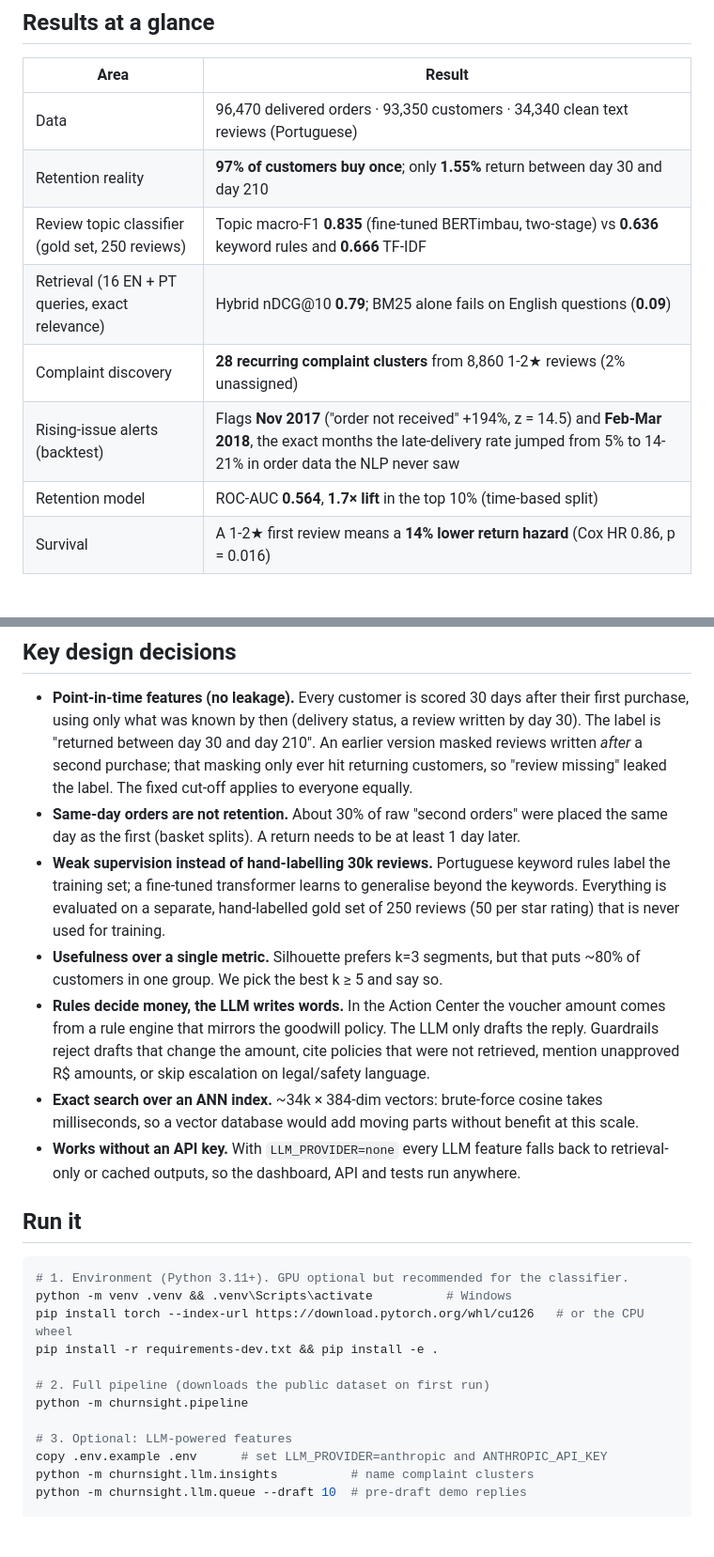
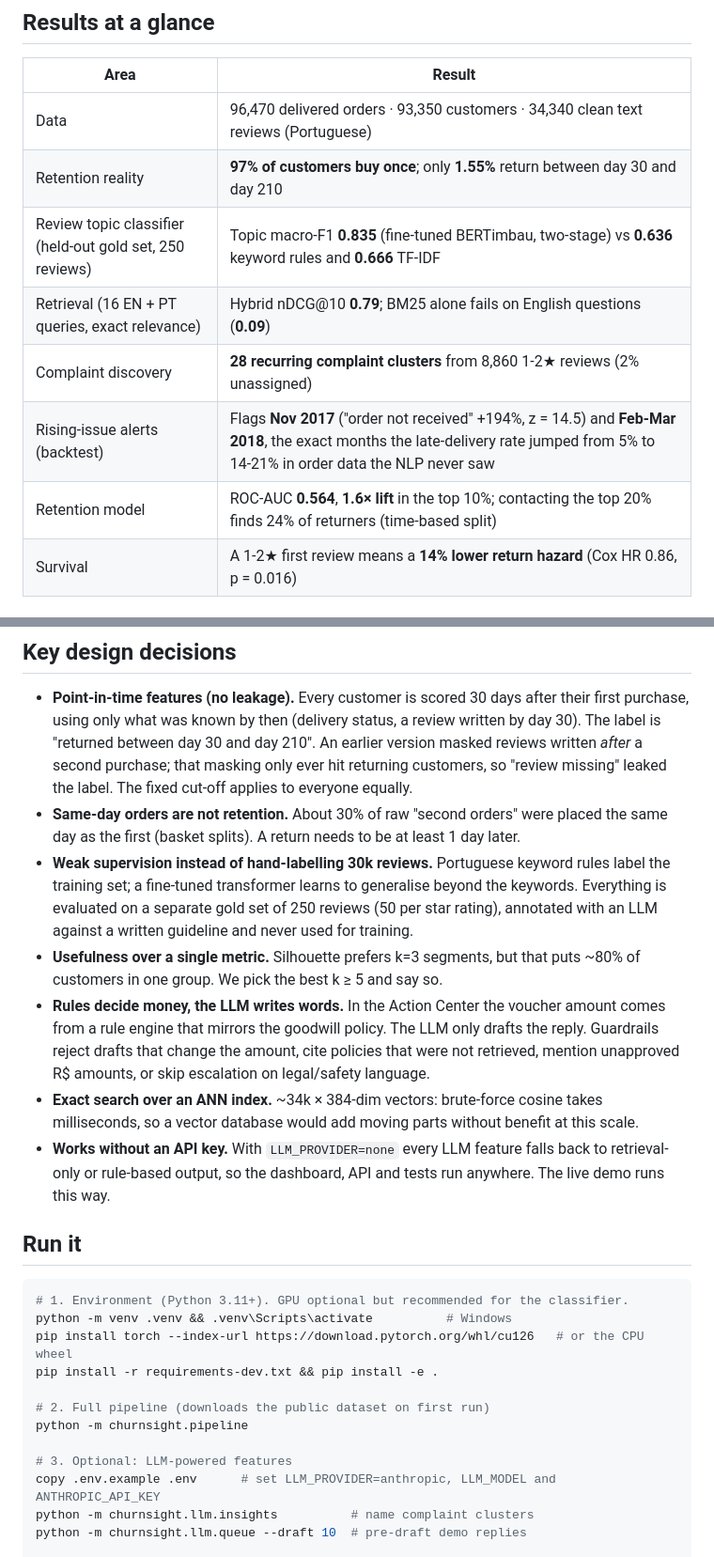
Before and after one commit to Akashbal1209/churnsight, a Markdown page: README.md, 2 parts joined by grey strips. Shown at 94% size. Drawn GitHub-style; blank space fills up the shorter version.

```diff
--- a/README.md
+++ b/README.md
@@ -16,11 +16,11 @@ Built on the public [Olist Brazilian E-commerce dataset](https://www.kaggle.com/
 |---|---|
 | Data | 96,470 delivered orders · 93,350 customers · 34,340 clean text reviews (Portuguese) |
 | Retention reality | **97% of customers buy once**; only **1.55%** return between day 30 and day 210 |
-| Review topic classifier (gold set, 250 reviews) | Topic macro-F1 **0.835** (fine-tuned BERTimbau, two-stage) vs **0.636** keyword rules and **0.666** TF-IDF |
+| Review topic classifier (held-out gold set, 250 reviews) | Topic macro-F1 **0.835** (fine-tuned BERTimbau, two-stage) vs **0.636** keyword rules and **0.666** TF-IDF |
 | Retrieval (16 EN + PT queries, exact relevance) | Hybrid nDCG@10 **0.79**; BM25 alone fails on English questions (**0.09**) |
 | Complaint discovery | **28 recurring complaint clusters** from 8,860 1-2★ reviews (2% unassigned) |
 | Rising-issue alerts (backtest) | Flags **Nov 2017** ("order not received" +194%, z = 14.5) and **Feb-Mar 2018**, the exact months the late-delivery rate jumped from 5% to 14-21% in order data the NLP never saw |
-| Retention model | ROC-AUC **0.564**, **1.7× lift** in the top 10% (time-based split) |
+| Retention model | ROC-AUC **0.564**, **1.6× lift** in the top 10%; contacting the top 20% finds 24% of returners (time-based split) |
 | Survival | A 1-2★ first review means a **14% lower return hazard** (Cox HR 0.86, p = 0.016) |
 
 ### Review classifier: what moved the needle
@@ -97,11 +97,11 @@ orders / customers / reviews (parquet)
 
 - **Point-in-time features (no leakage).** Every customer is scored 30 days after their first purchase, using only what was known by then (delivery status, a review written by day 30). The label is "returned between day 30 and day 210". An earlier version masked reviews written *after* a second purchase; that masking only ever hit returning customers, so "review missing" leaked the label. The fixed cut-off applies to everyone equally.
 - **Same-day orders are not retention.** About 30% of raw "second orders" were placed the same day as the first (basket splits). A return needs to be at least 1 day later.
-- **Weak supervision instead of hand-labelling 30k reviews.** Portuguese keyword rules label the training set; a fine-tuned transformer learns to generalise beyond the keywords. Everything is evaluated on a separate, hand-labelled gold set of 250 reviews (50 per star rating) that is never used for training.
+- **Weak supervision instead of hand-labelling 30k reviews.** Portuguese keyword rules label the training set; a fine-tuned transformer learns to generalise beyond the keywords. Everything is evaluated on a separate gold set of 250 reviews (50 per star rating), annotated with an LLM against a written guideline and never used for training.
 - **Usefulness over a single metric.** Silhouette prefers k=3 segments, but that puts ~80% of customers in one group. We pick the best k ≥ 5 and say so.
 - **Rules decide money, the LLM writes words.** In the Action Center the voucher amount comes from a rule engine that mirrors the goodwill policy. The LLM only drafts the reply. Guardrails reject drafts that change the amount, cite policies that were not retrieved, mention unapproved R$ amounts, or skip escalation on legal/safety language.
 - **Exact search over an ANN index.** ~34k × 384-dim vectors: brute-force cosine takes milliseconds, so a vector database would add moving parts without benefit at this scale.
-- **Works without an API key.** With `LLM_PROVIDER=none` every LLM feature falls back to retrieval-only or cached outputs, so the dashboard, API and tests run anywhere.
+- **Works without an API key.** With `LLM_PROVIDER=none` every LLM feature falls back to retrieval-only or rule-based output, so the dashboard, API and tests run anywhere. The live demo runs this way.
 
 ## Run it
 
@@ -115,7 +115,7 @@ pip install -r requirements-dev.txt && pip install -e .
 python -m churnsight.pipeline
 
 # 3. Optional: LLM-powered features
-copy .env.example .env      # set LLM_PROVIDER=anthropic and ANTHROPIC_API_KEY
+copy .env.example .env      # set LLM_PROVIDER=anthropic, LLM_MODEL and ANTHROPIC_API_KEY
 python -m churnsight.llm.insights          # name complaint clusters
 python -m churnsight.llm.queue --draft 10  # pre-draft demo replies
 
```
Also changed, not shown: other parts of README.md (+3 -3 lines), artifacts/figures/shap_summary.png, 17 other files.
